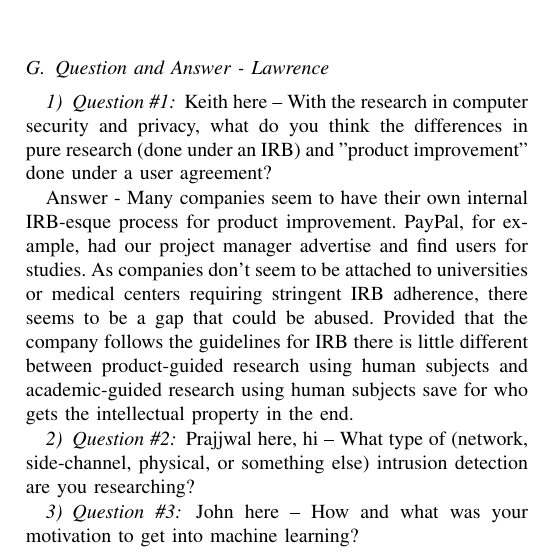
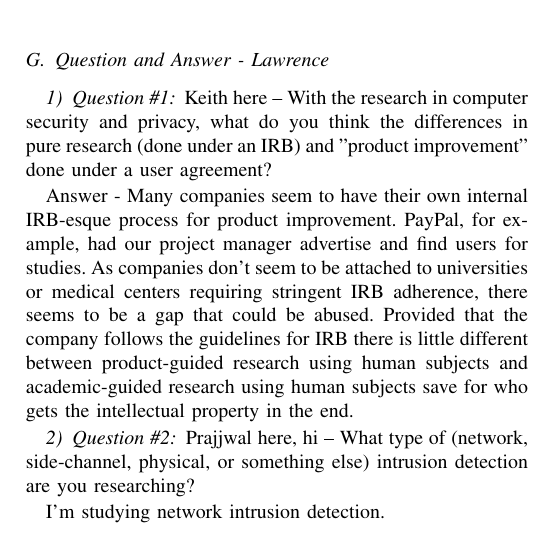
Before and after one commit to morisey/A3-CS6000F19, a LaTeX problem sheet (Assignment3.tex, which reads lawrence.tex): part of one column of page 3 of 4, cut so that both start at the same text. Compiled offline with pdfLaTeX.

Commit message:
asked Q2; Answered Q2

```diff
--- a/lawrence.tex
+++ b/lawrence.tex
@@ -19,5 +19,4 @@ Answer - Many companies seem to have their own internal IRB-esque process for pr
 Prajjwal here, hi -- What type of (network, side-channel, physical, or something else) intrusion detection are
 you researching?
 
-\subsubsection{Question \#3}
-John here -- How and what was your motivation to get into machine learning?
+I'm studying network intrusion detection.
```
Also changed, not shown: Bako.tex (+2 -0 lines).
